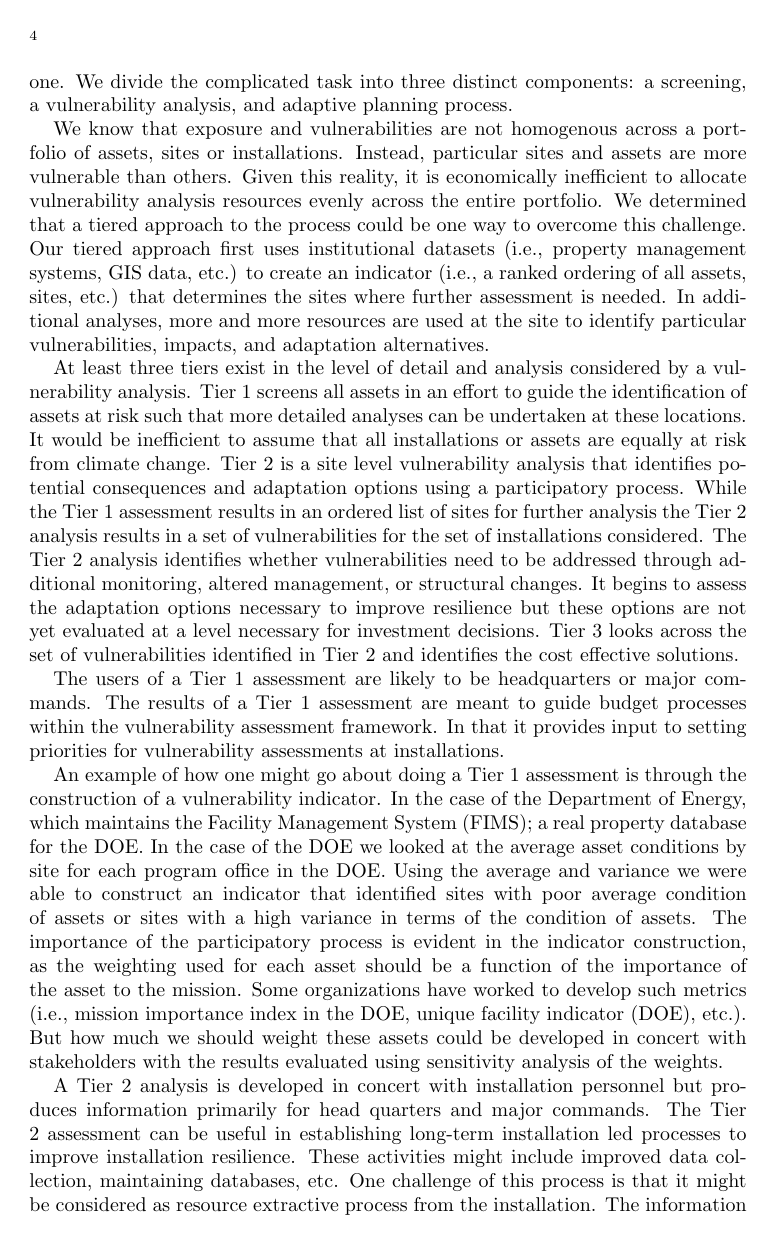
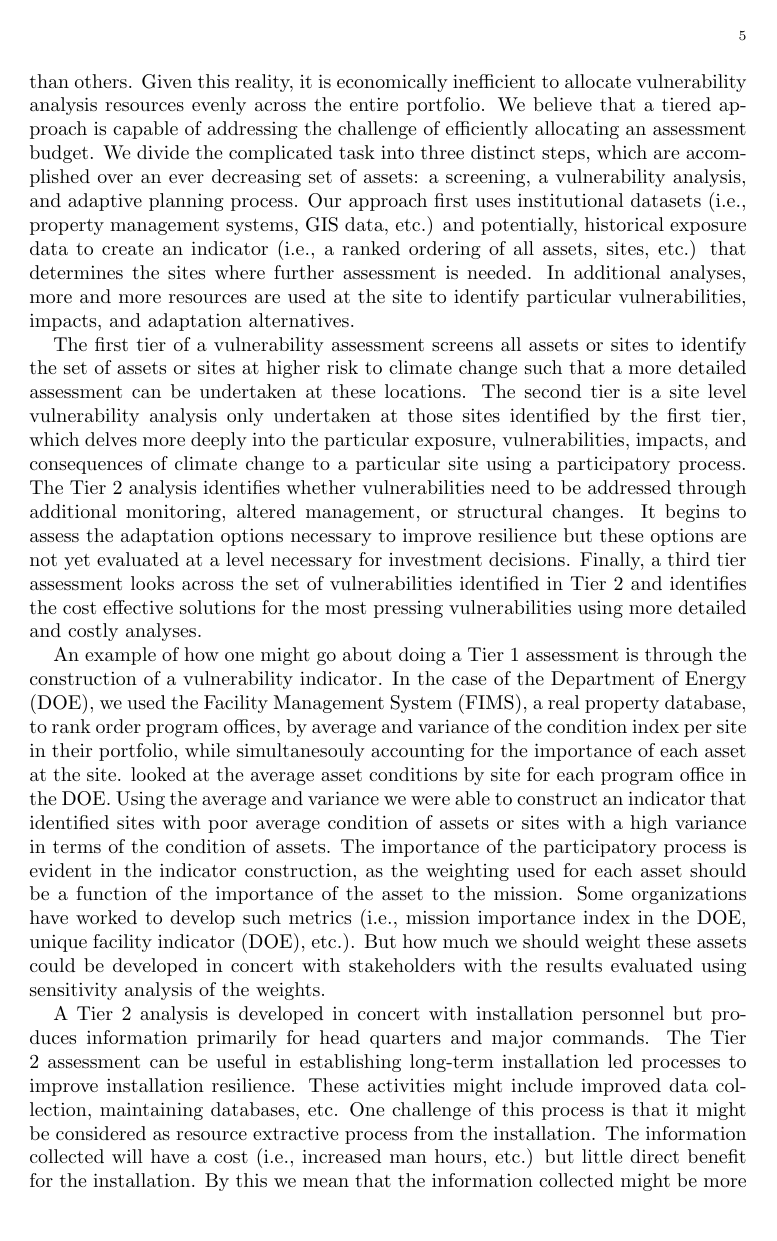
Before and after one commit to andymd26/octo-enigma, a LaTeX paper (paper/serdp-methods.tex): page 4 of 11 before the commit and page 5 of 11 after it. Compiled offline with pdfLaTeX.

Commit message:
Edited the section on the tiers of the vulnerability assessments

```diff
--- a/paper/serdp-methods.tex
+++ b/paper/serdp-methods.tex
@@ -3,6 +3,7 @@
 \usepackage{float} % necessary for placement of figures
 \usepackage{amsmath}
 \usepackage{tabularx}
+\usepackage{gensymb}
 \usepackage[style = authoryear, sorting = nyt, backend = biber]{biblatex}
 \bibliography{library.bib}
 
@@ -76,35 +98,28 @@ The end result of the effort is an ordered list of assets that can be used for a
 
 \section{Vulnerability assessments: A three tiered approach}
 Given a need to conduct vulnerability assessment from a regulatory and risk management perspective it is still not clear how one might go about conducting one.
-We divide the complicated task into three distinct components: a screening, a vulnerability analysis, and adaptive planning process.
-
-We know that exposure and vulnerabilities are not homogenous across a portfolio of assets, sites or installations.
+We know that exposure and vulnerabilities are non-homogenous across a portfolio of assets, sites or installations.
 Instead, particular sites and assets are more vulnerable than others.
 Given this reality, it is economically inefficient to allocate vulnerability analysis resources evenly across the entire portfolio.
-We determined that a tiered approach to the process could be one way to overcome this challenge.
-Our tiered approach first uses institutional datasets (i.e., property management systems, GIS data, etc.) to create an indicator (i.e., a ranked ordering of all assets, sites, etc.) that determines the sites where further assessment is needed.
+We believe that a tiered approach is capable of addressing the challenge of efficiently allocating an assessment budget.
+We divide the complicated task into three distinct steps, which are accomplished over an ever decreasing set of assets: a screening, a vulnerability analysis, and adaptive planning process.
+Our approach first uses institutional datasets (i.e., property management systems, GIS data, etc.) and potentially, historical exposure data to create an indicator (i.e., a ranked ordering of all assets, sites, etc.) that determines the sites where further assessment is needed.
 In additional analyses, more and more resources are used at the site to identify particular vulnerabilities, impacts, and adaptation alternatives.
 
-At least three tiers exist in the level of detail and analysis considered by a vulnerability analysis.
-Tier 1 screens all assets in an effort to guide the identification of assets at risk such that more detailed analyses can be undertaken at these locations.
-It would be inefficient to assume that all installations or assets are equally at risk from climate change.
-Tier 2 is a site level vulnerability analysis that identifies potential consequences and adaptation options using a participatory process.
-While the Tier 1 assessment results in an ordered list of sites for further analysis the Tier 2 analysis results in a set of vulnerabilities for the set of installations considered.
+The first tier of a vulnerability assessment screens all assets or sites to identify the set of assets or sites at higher risk to climate change such that a more detailed assessment can be undertaken at these locations.
+The second tier is a site level vulnerability analysis only undertaken at those sites identified by the first tier, which delves more deeply into the particular exposure, vulnerabilities, impacts, and consequences of climate change to a particular site using a participatory process.
 The Tier 2 analysis identifies whether vulnerabilities need to be addressed through additional monitoring, altered management, or structural changes.
 It begins to assess the adaptation options necessary to improve resilience but these options are not yet evaluated at a level necessary for investment decisions.
-Tier 3 looks across the set of vulnerabilities identified in Tier 2 and identifies the cost effective solutions.
-
-The users of a Tier 1 assessment are likely to be headquarters or major commands.
-The results of a Tier 1 assessment are meant to guide budget processes within the vulnerability assessment framework.
-In that it provides input to setting priorities for vulnerability assessments at installations.
+Finally, a third tier assessment looks across the set of vulnerabilities identified in Tier 2 and identifies the cost effective solutions for the most pressing vulnerabilities using more detailed and costly analyses.
 
 An example of how one might go about doing a Tier 1 assessment is through the construction of a vulnerability indicator.
-In the case of the Department of Energy, which maintains the Facility Management System (FIMS); a real property database for the DOE.
-In the case of the DOE we looked at the average asset conditions by site for each program office in the DOE.
+In the case of the Department of Energy (DOE), we used the Facility Management System (FIMS), a real property database, to rank order program offices, by average and variance of the condition index per site in their portfolio, while simultanesouly accounting for the importance of each asset at the site. looked at the average asset conditions by site for each program office in the DOE.
 Using the average and variance we were able to construct an indicator that identified sites with poor average condition of assets or sites with a high variance in terms of the condition of assets.
 The importance of the participatory process is evident in the indicator construction, as the weighting used for each asset should be a function of the importance of the asset to the mission.
 Some organizations have worked to develop such metrics (i.e., mission importance index in the DOE, unique facility indicator (DOE), etc.).
 But how much we should weight these assets could be developed in concert with stakeholders with the results evaluated using sensitivity analysis of the weights.
+
+
 
 A Tier 2 analysis is developed in concert with installation personnel but produces information primarily for head quarters and major commands.
 The Tier 2 assessment can be useful in establishing long-term installation led processes to improve installation resilience.
```
Also changed, not shown: paper/impacts.png (added), paper/serdp-methods.pdf, paper/serdp-methods.tex (50 more changed lines).
